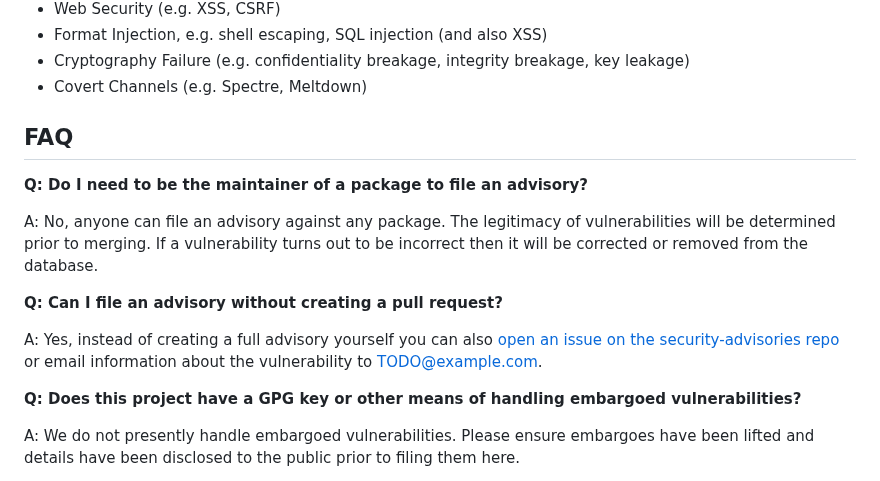
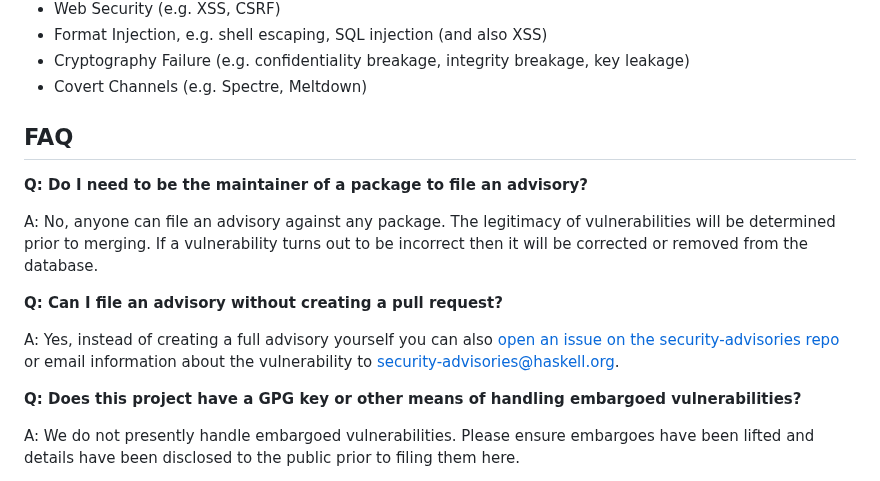
Before and after one commit to haskell/security-advisories, a Markdown page: CONTRIBUTING.md, the part around one of its changes. GitHub-like rendering.

```diff
--- a/CONTRIBUTING.md
+++ b/CONTRIBUTING.md
@@ -40,7 +40,6 @@ examples of qualifying vulnerabilities:
 * Cryptography Failure (e.g. confidentiality breakage, integrity breakage, key leakage)
 * Covert Channels (e.g. Spectre, Meltdown)
 
-
 ## FAQ
 
 **Q: Do I need to be the maintainer of a package to file an advisory?**
@@ -55,7 +54,7 @@ A:  No, anyone can file an advisory against any package. The legitimacy of
 A: Yes, instead of creating a full advisory yourself you can also
    [open an issue on the security-advisories repo](https://github.com/haskell/security-advisories/issues)
    or email information about the vulnerability to
-   [TODO@example.com](mailto:TODO@example.com).
+   [security-advisories@haskell.org](mailto:security-advisories@haskell.org).
 
 **Q: Does this project have a GPG key or other means of handling embargoed vulnerabilities?**
 
```
Also changed, not shown: other parts of CONTRIBUTING.md (+2 -2 lines), README.md (+7 -21 lines).
